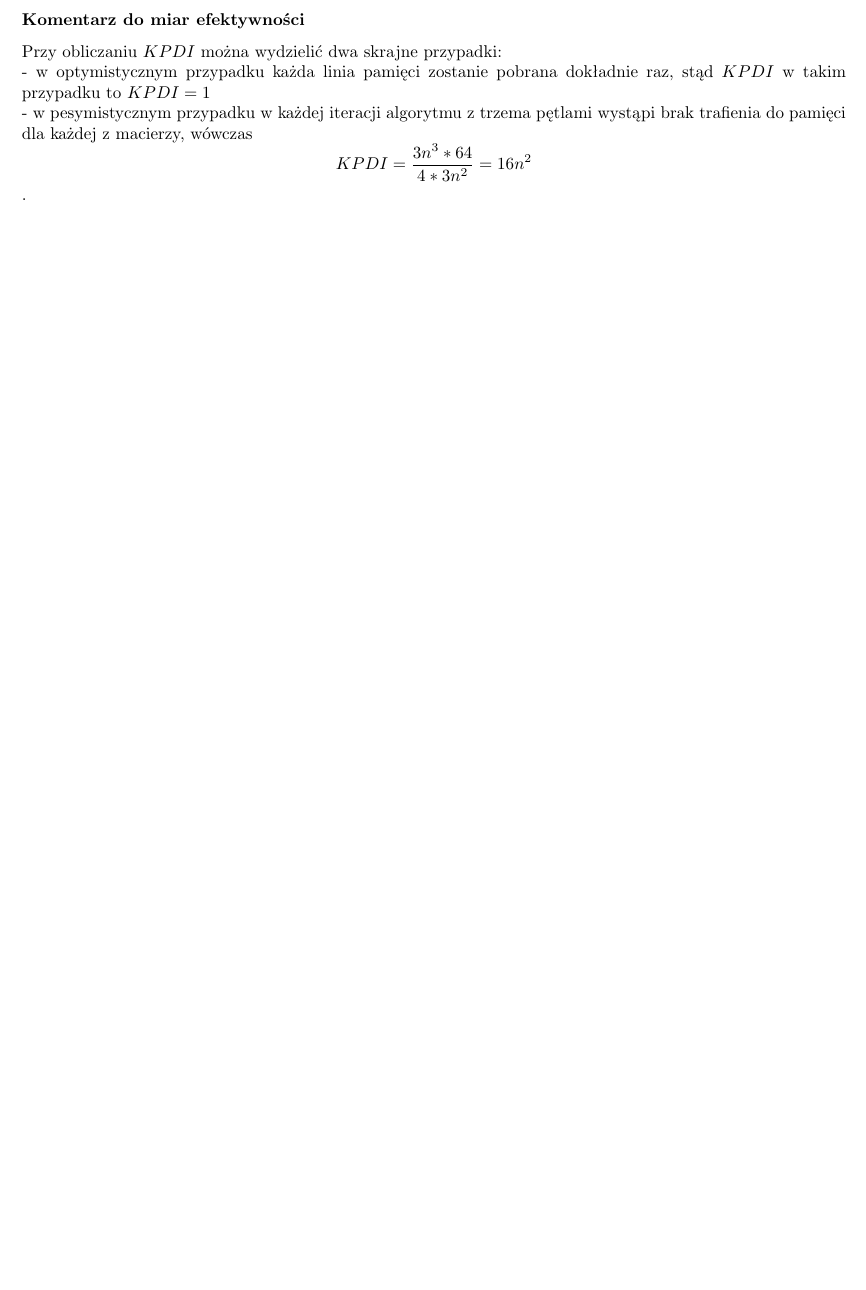
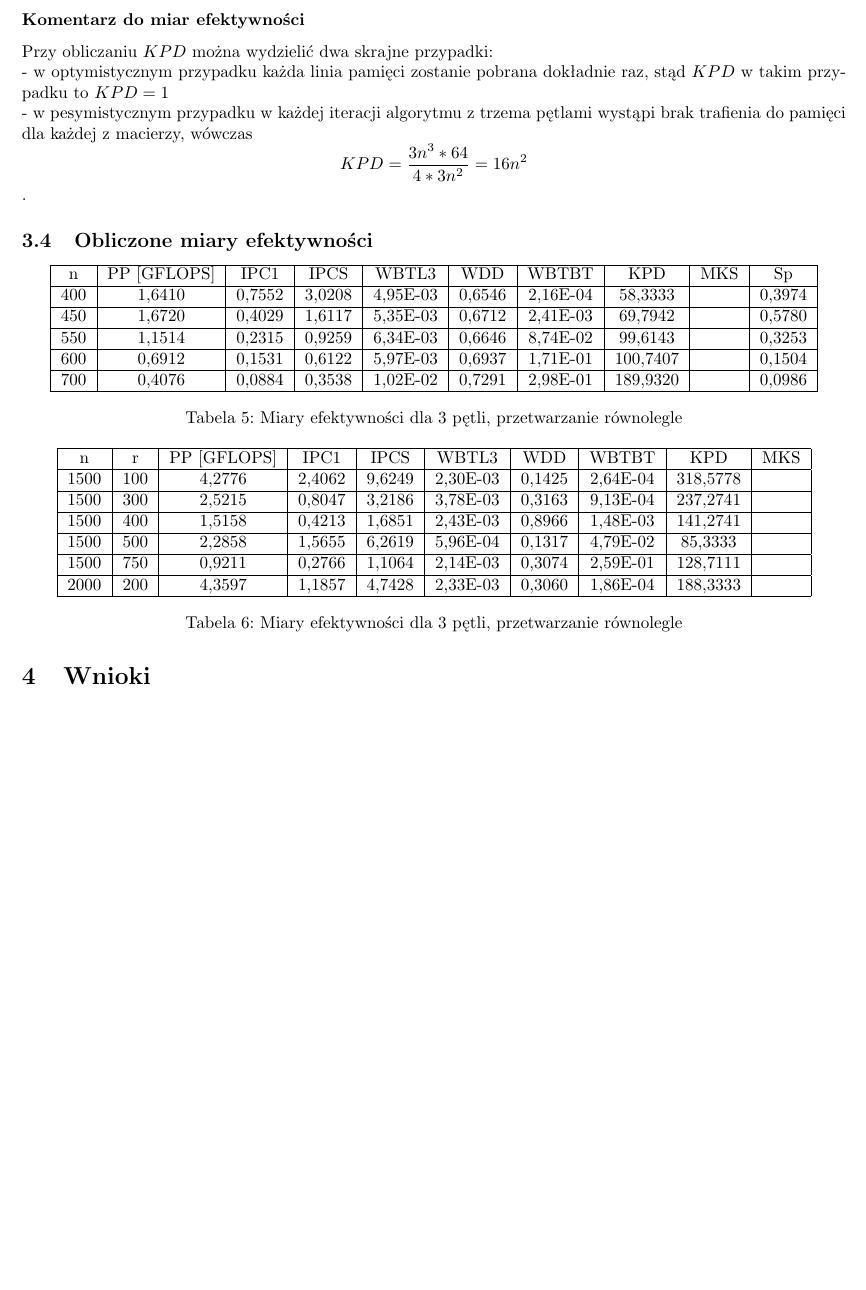
Before and after one commit to S-Maciejewski/PR, a LaTeX document (Sprawozdanie/Sprawozdanie.tex): part of page 8 of 8, cut so that both start at the same text, the shorter picture padded with empty space. Compiled offline with pdfLaTeX.

Commit message:
Obliczone miary efektywności

```diff
--- a/Sprawozdanie/Sprawozdanie.tex
+++ b/Sprawozdanie/Sprawozdanie.tex
@@ -393,10 +393,56 @@ to czas trwania cyklu zegara procesora w sekundach.
 \end{equation}
 \\
 \subsubsection*{Komentarz do miar efektywności}
-Przy obliczaniu $KPDI$ można wydzielić dwa skrajne przypadki: \\
+Przy obliczaniu $KPD$ można wydzielić dwa skrajne przypadki: \\
 - w optymistycznym przypadku każda linia pamięci zostanie pobrana dokładnie raz,
-stąd $KPDI$ w takim przypadku to $KPDI = 1$\\
+stąd $KPD$ w takim przypadku to $KPD = 1$\\
 - w pesymistycznym przypadku w każdej iteracji algorytmu z trzema pętlami wystąpi
-brak trafienia do pamięci dla każdej z macierzy, wówczas $$KPDI = \frac{3n^3 * 64}{4 * 3n^2}
+brak trafienia do pamięci dla każdej z macierzy, wówczas $$KPD = \frac{3n^3 * 64}{4 * 3n^2}
 = 16 n^2$$.
+
+\subsection{Obliczone miary efektywności}
+\begin{center}
+    \begin{tabular}{ |c|c|c|c|c|c|c|c|c|c| }
+        \hline
+        n & PP [GFLOPS] & IPC1 & IPCS & WBTL3 & WDD & WBTBT & KPD & MKS & Sp \\
+        \hline
+        400&1,6410&0,7552&3,0208&4,95E-03&0,6546&2,16E-04&58,3333& &0,3974\\
+        \hline
+        450&1,6720&0,4029&1,6117&5,35E-03&0,6712&2,41E-03&69,7942& &0,5780\\
+        \hline
+        550&1,1514&0,2315&0,9259&6,34E-03&0,6646&8,74E-02&99,6143& &0,3253\\
+        \hline
+        600&0,6912&0,1531&0,6122&5,97E-03&0,6937&1,71E-01&100,7407& &0,1504\\
+        \hline
+        700&0,4076&0,0884&0,3538&1,02E-02&0,7291&2,98E-01&189,9320& &0,0986\\
+        \hline
+    \end{tabular}
+    \captionof{table}{Miary efektywności dla 3 pętli, przetwarzanie równolegle}
+\end{center}
+
+\begin{center}
+    \begin{tabular}{ |c|c|c|c|c|c|c|c|c|c| }
+        \hline
+        n & r & PP [GFLOPS] & IPC1 & IPCS & WBTL3 & WDD & WBTBT & KPD & MKS \\
+        \hline
+        1500&100&4,2776&2,4062&9,6249&2,30E-03&0,1425&2,64E-04&318,5778& \\
+        \hline
+        1500&300&2,5215&0,8047&3,2186&3,78E-03&0,3163&9,13E-04&237,2741& \\
+        \hline
+        1500&400&1,5158&0,4213&1,6851&2,43E-03&0,8966&1,48E-03&141,2741& \\
+        \hline
+        1500&500&2,2858&1,5655&6,2619&5,96E-04&0,1317&4,79E-02&85,3333& \\
+        \hline
+        1500&750&0,9211&0,2766&1,1064&2,14E-03&0,3074&2,59E-01&128,7111& \\
+        \hline
+        2000&200&4,3597&1,1857&4,7428&2,33E-03&0,3060&1,86E-04&188,3333& \\
+        \hline
+    \end{tabular}
+    \captionof{table}{Miary efektywności dla 3 pętli, przetwarzanie równolegle}
+\end{center}
+
+
+
+\section{Wnioki}
+
 \end{document}
```
Also changed, not shown: Sprawozdanie/Sprawozdanie.pdf, 4 other files.
